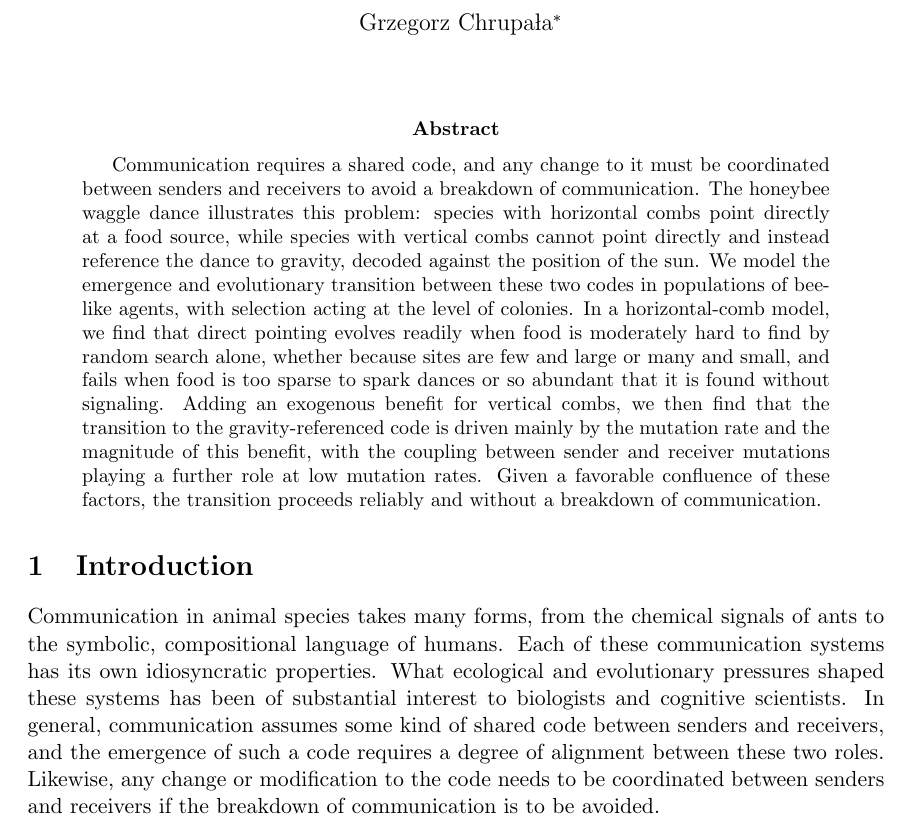
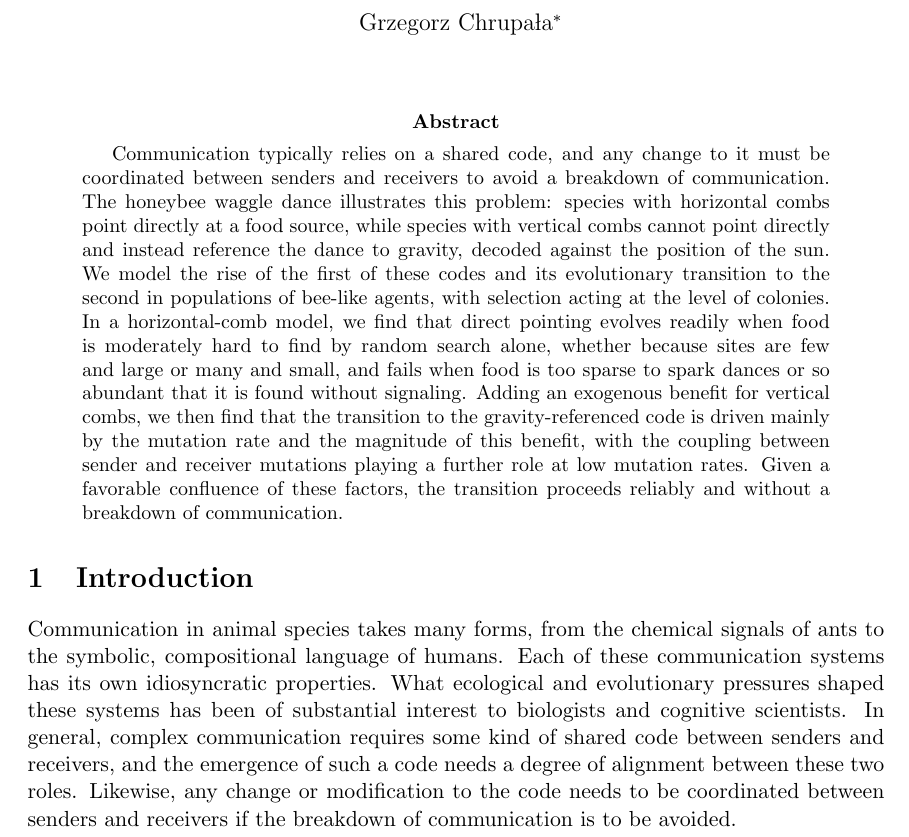
Before and after one commit to gchrupala/bees, a LaTeX paper (report/paper.tex): part of page 1 of 32, cut so that both start at the same text. Compiled offline with pdfLaTeX.

Commit message:
Paper: retitle around "rise" instead of "emergence", soften shared-code claim
- Title and abstract now frame the first stage as the "rise" of the
  direct-pointing code rather than its "emergence", to avoid invoking the
  technical sense of emergence from the multi-agent communication
  literature discussed in Related Work.
- Hedge the abstract's opening claim that communication "requires" a
  shared code to "typically relies on", since this need not hold in
  general.

Co-Authored-By: Claude Sonnet 5 <noreply@anthropic.com>

```diff
--- a/report/paper.tex
+++ b/report/paper.tex
@@ -12,7 +12,7 @@
 % Fixed or swept simulation parameters are not marked; they are referred to by
 % their mathematical symbols. Restyle here to change every trait at once.
 \newcommand{\trait}[1]{\textsc{#1}}
-\title{The emergence and evolution of a referential code in
+\title{The rise and evolution of a referential code in
   populations of bee-like agents}
 \author{Grzegorz Chrupała\thanks{Code, configurations, and result files to
     reproduce every figure and table in this paper are available at
@@ -27,14 +27,14 @@
 \maketitle
 
 \begin{abstract}
-Communication requires a shared code, and any change to it must be coordinated
+Communication typically relies on a shared code, and any change to it must be coordinated
 between senders and receivers to avoid a breakdown of communication. The
 honeybee waggle dance illustrates this problem: species with horizontal combs
 point directly at a food source, while species with vertical combs cannot
 point directly and instead reference the dance to gravity, decoded against the
-position of the sun. We model the emergence and evolutionary transition
-between these two codes in populations of bee-like agents, with selection
-acting at the level of colonies. In a horizontal-comb model, we find that
+position of the sun. We model the rise of the first of these codes and its evolutionary transition
+to the second in populations of bee-like agents, with selection acting at the
+level of colonies. In a horizontal-comb model, we find that
 direct pointing evolves readily when food is moderately hard to find by random
 search alone, whether because sites are few and large or many and small, and
 fails when food is too sparse to spark dances or so abundant that it is found
@@ -53,9 +53,9 @@ signals of ants to the symbolic, compositional language of
 humans. Each of these communication systems has its own idiosyncratic
 properties. What ecological and evolutionary pressures shaped these
 systems has been of substantial interest to biologists and cognitive
-scientists.  In general, communication assumes some kind of shared code
+scientists.  In general, complex communication requires some kind of shared code
 between senders and receivers, and the emergence of such a code
-requires a degree of alignment between these two roles.
+needs a degree of alignment between these two roles.
 Likewise, any change or modification to the code needs to be
 coordinated between senders and receivers if the breakdown of
 communication is to be avoided.
```
